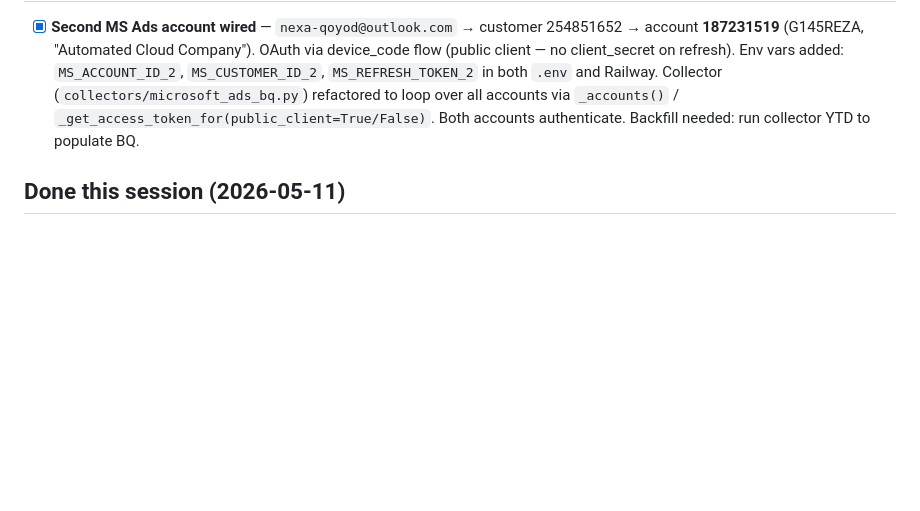
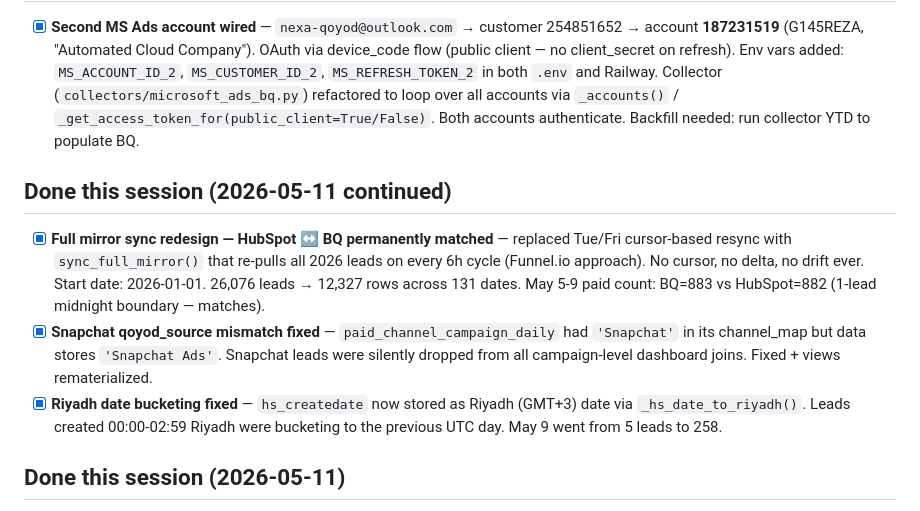
Before and after one commit to Rana96-run/nexa-performance-agent, a Markdown page: memory/09_open_tasks.md, the part around the change. Drawn GitHub-style; blank space fills up the shorter version.

Commit message:
docs(memory): close lead sync redesign tasks — BQ matches HubSpot
Co-Authored-By: Claude Sonnet 4.6 <noreply@anthropic.com>

```diff
--- a/memory/09_open_tasks.md
+++ b/memory/09_open_tasks.md
@@ -131,6 +131,21 @@ mirror (and extend) the Looker boards the team already trusts.
   over all accounts via `_accounts()` / `_get_access_token_for(public_client=True/False)`.
   Both accounts authenticate. Backfill needed: run collector YTD to populate BQ.
 
+## Done this session (2026-05-11 continued)
+
+- [x] **Full mirror sync redesign — HubSpot ↔ BQ permanently matched** — replaced
+  Tue/Fri cursor-based resync with `sync_full_mirror()` that re-pulls all 2026 leads
+  on every 6h cycle (Funnel.io approach). No cursor, no delta, no drift ever.
+  Start date: 2026-01-01. 26,076 leads → 12,327 rows across 131 dates. May 5-9
+  paid count: BQ=883 vs HubSpot=882 (1-lead midnight boundary — matches).
+- [x] **Snapchat qoyod_source mismatch fixed** — `paid_channel_campaign_daily` had
+  `'Snapchat'` in its channel_map but data stores `'Snapchat Ads'`. Snapchat leads
+  were silently dropped from all campaign-level dashboard joins. Fixed + views
+  rematerialized.
+- [x] **Riyadh date bucketing fixed** — `hs_createdate` now stored as Riyadh (GMT+3)
+  date via `_hs_date_to_riyadh()`. Leads created 00:00-02:59 Riyadh were bucketing
+  to the previous UTC day. May 9 went from 5 leads to 258.
+
 ## Done this session (2026-05-11)
 
 - [x] **`rebuild_all` BQ MERGE timeout fix** — batched 658 dates into chunks of 30 per MERGE to avoid the 2400s timeout. 47,019 rows written across 22 batches to `hubspot_leads_module_daily`. Committed `e448918`.
```
